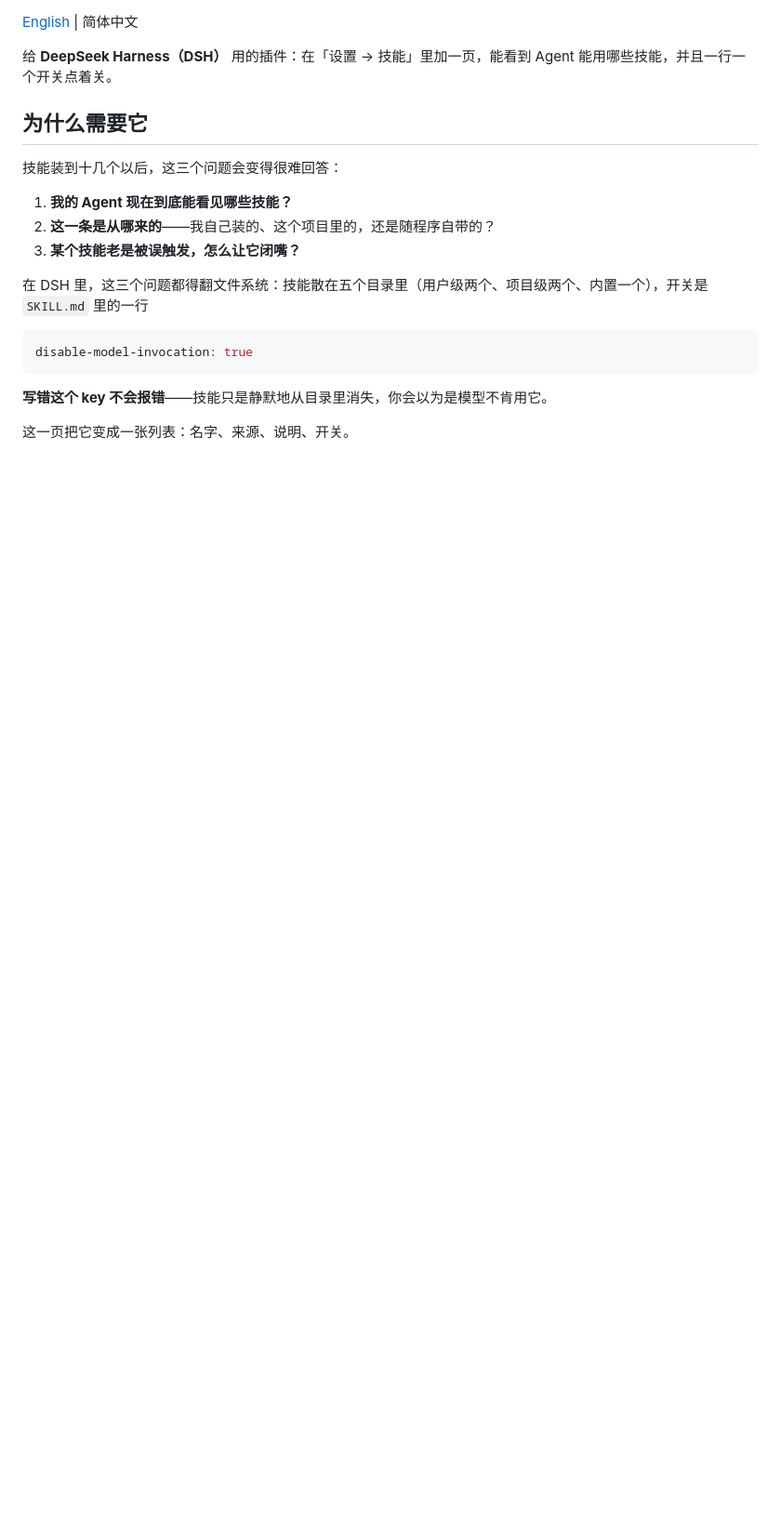
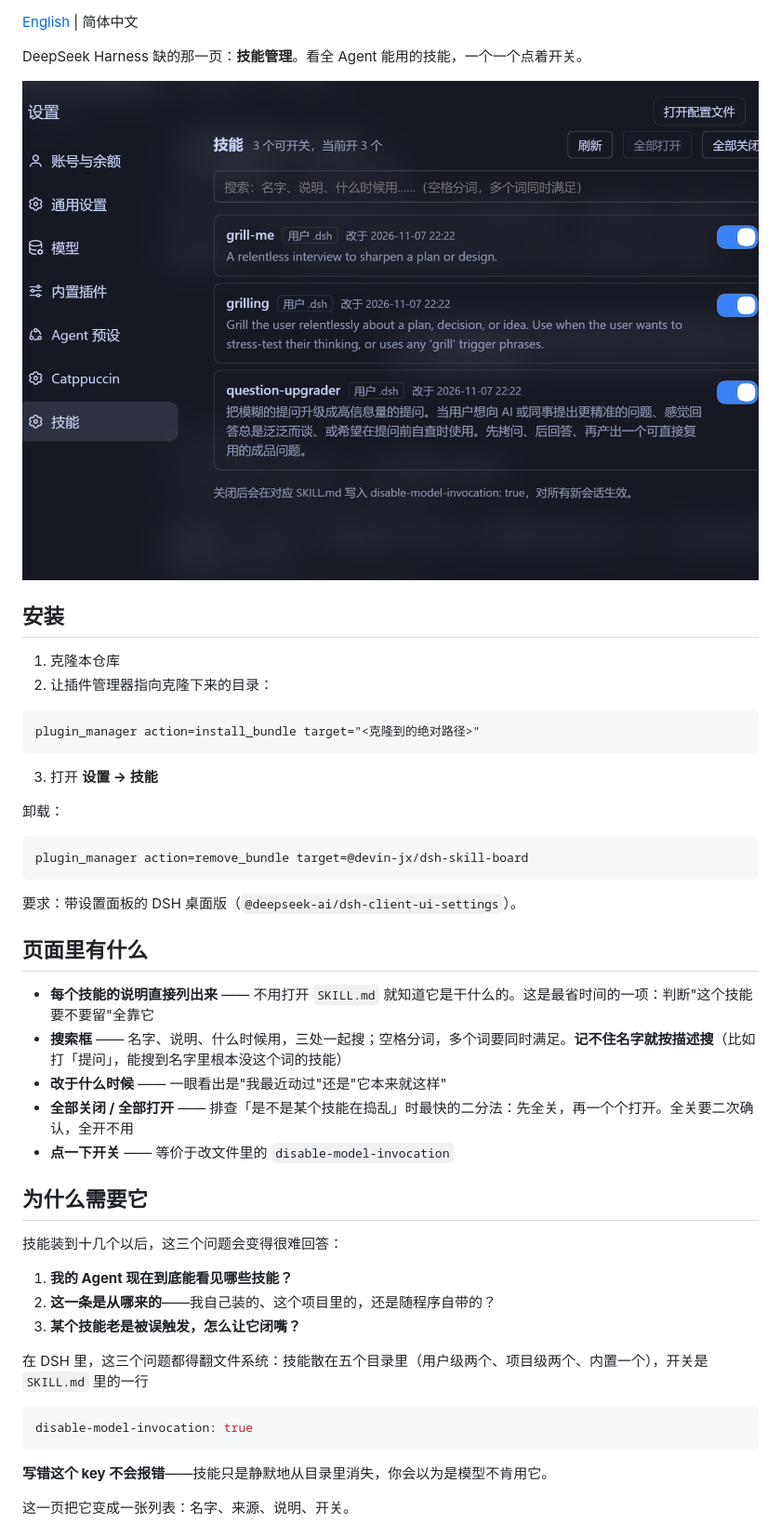
Before and after one commit to Devin-JX/dsh-skill-board, a Markdown page: README.zh.md, the part around one of its changes. Shown at 93% size. Rendered like a GitHub page; pictures changed too: docs/screenshot.png (added); blank space fills up the shorter version.

Commit message:
feat: enable-all; docs: screenshot, install first, contributor notes

````diff
--- a/README.zh.md
+++ b/README.zh.md
@@ -2,7 +6,36 @@
 
 [English](README.md) | 简体中文
 
-给 **DeepSeek Harness（DSH）** 用的插件：在「设置 → 技能」里加一页，能看到 Agent 能用哪些技能，并且一行一个开关点着关。
+DeepSeek Harness 缺的那一页：**技能管理**。看全 Agent 能用的技能，一个一个点着开关。
+
+![DSH 设置里的技能页](docs/screenshot.png)
+
+## 安装
+
+1. 克隆本仓库
+2. 让插件管理器指向克隆下来的目录：
+
+```text
+plugin_manager action=install_bundle target="<克隆到的绝对路径>"
+```
+
+3. 打开 **设置 → 技能**
+
+卸载：
+
+```text
+plugin_manager action=remove_bundle target=@devin-jx/dsh-skill-board
+```
+
+要求：带设置面板的 DSH 桌面版（`@deepseek-ai/dsh-client-ui-settings`）。
+
+## 页面里有什么
+
+- **每个技能的说明直接列出来** —— 不用打开 `SKILL.md` 就知道它是干什么的。这是最省时间的一项：判断"这个技能要不要留"全靠它
+- **搜索框** —— 名字、说明、什么时候用，三处一起搜；空格分词，多个词要同时满足。**记不住名字就按描述搜**（比如打「提问」，能搜到名字里根本没这个词的技能）
+- **改于什么时候** —— 一眼看出是"我最近动过"还是"它本来就这样"
+- **全部关闭 / 全部打开** —— 排查「是不是某个技能在捣乱」时最快的二分法：先全关，再一个个打开。全关要二次确认，全开不用
+- **点一下开关** —— 等价于改文件里的 `disable-model-invocation`
 
 ## 为什么需要它
 
````
Also changed, not shown: other parts of README.zh.md (+14 -40 lines), README.md (+44 -45 lines).
